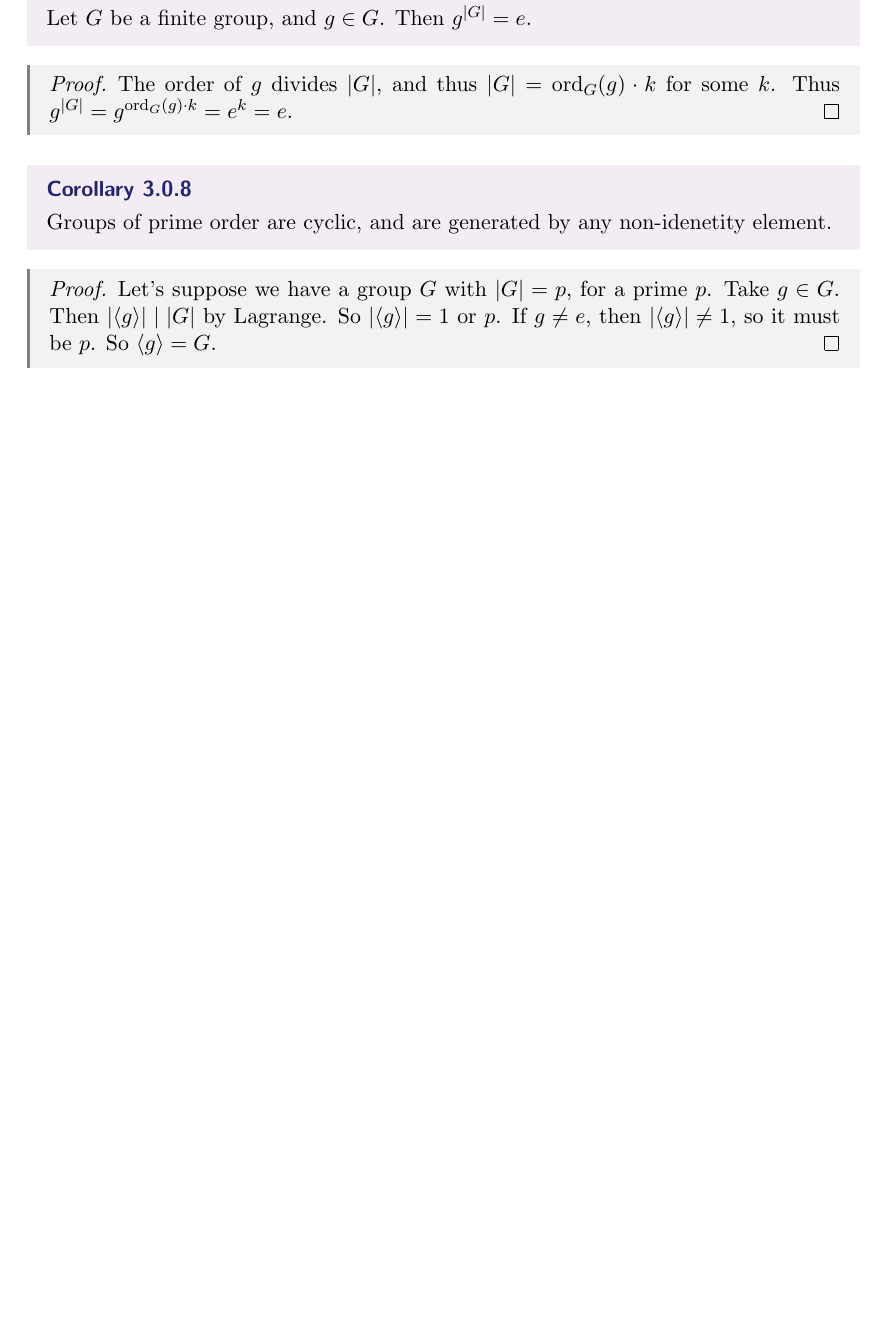
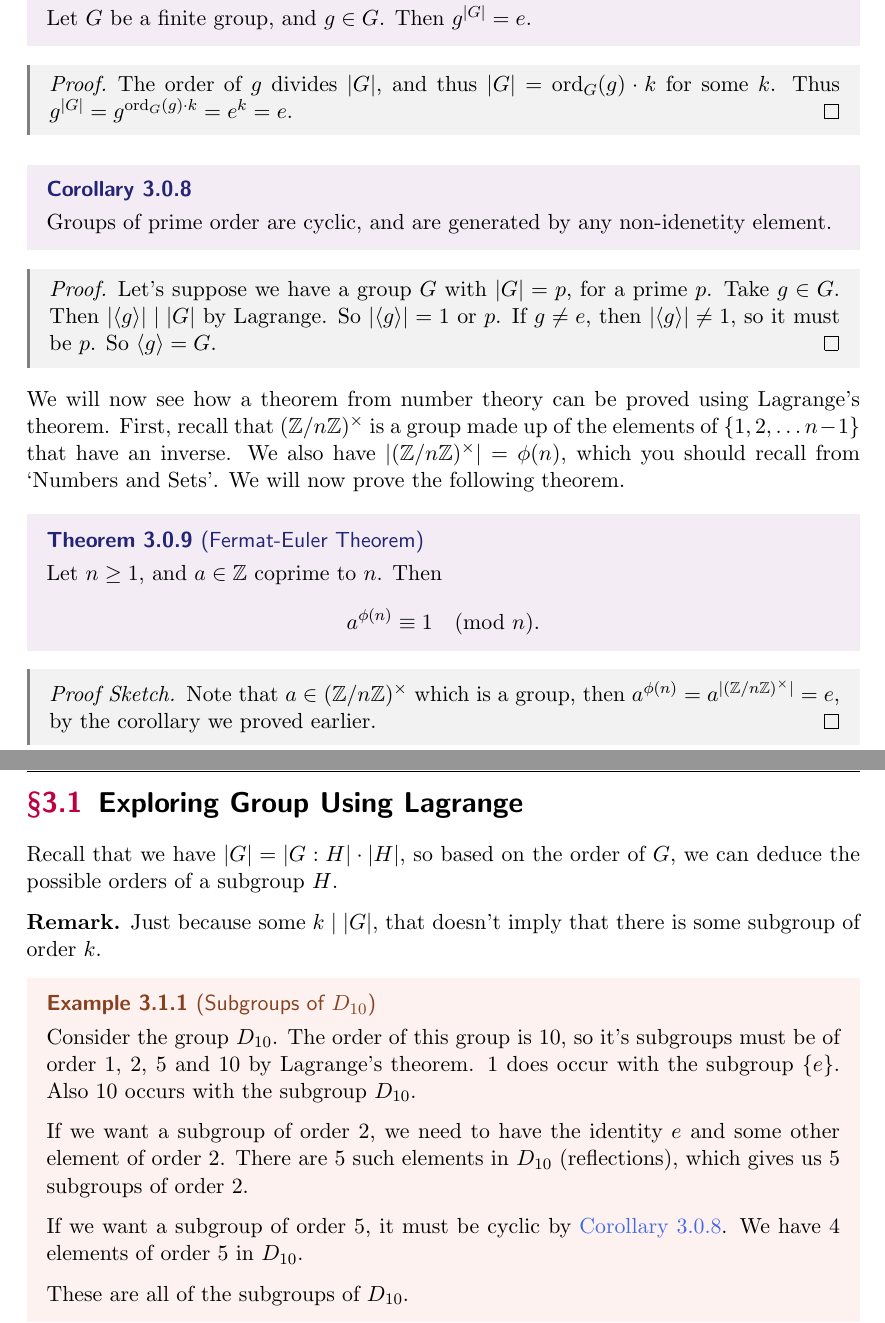
Before and after one commit to ak2316-cam/tripos-lecture-notes, a LaTeX document (groups/groups.tex): part of page 28 of 29 before the commit and two parts of pages 28 and 29 of 30 after it, the two joined at a grey line, cut so that both start at the same text, the shorter picture padded with empty space. The pictures show the PDF file groups/groups.pdf that the author committed with the source.

Commit message:
Groups lecture 9

```diff
--- a/groups/groups.tex
+++ b/groups/groups.tex
@@ -1103,12 +1103,43 @@ We can use Lagrange's theorem to immediately derive some useful results.
 	The order of $g$ divides $|G|$, and thus $|G| = \ord_G(g) \cdot k$ for some $k$. Thus $g^{|G|} = g^{\ord_G(g) \cdot k} = e^k = e$.
 \end{proof}
 
-\begin{corollary}
+\begin{corollary}\label{cor:primecyclic}
 	Groups of prime order are cyclic, and are generated by any non-idenetity element.
 \end{corollary}
 \begin{proof}
 Let's suppose we have a group $G$ with $|G| = p$, for a prime $p$. Take $g \in G$. Then $|\langle g \rangle| \mid |G|$ by Lagrange. So $|\langle g \rangle | = 1$ or $p$. If $g \neq e$, then $|\langle g \rangle |\neq 1$, so it must be $p$. So $\langle g \rangle = G$.
 \end{proof}
+
+We will now see how a theorem from number theory can be proved using Lagrange's theorem. First, recall that $(\Z/n\Z)^\times$ is a group made up of the elements of $\{1, 2, \dots n - 1\}$ that have an inverse. We also have $|(\Z/n\Z)^\times| = \phi(n)$, which you should recall from `Numbers and Sets'. We will now prove the following theorem.
+
+\begin{theorem}[Fermat-Euler Theorem]
+	Let $n \geq 1$, and $a \in \Z$ coprime to $n$. Then
+	$$
+	a^{\phi(n)} \equiv 1 \pmod{n}.
+	$$
+\end{theorem}
+\begin{proof}[Proof Sketch]
+	Note that $a \in (\Z/n\Z)^\times$ which is a group, then $a^{\phi(n)} = a^{| (\Z/n\Z)^\times|} = e$, by the corollary we proved earlier.
+\end{proof}
+
+\section{Exploring Group Using Lagrange}
+
+Recall that we have $|G| = |G:H| \cdot |H|$, so based on the order of $G$, we can deduce the possible orders of a subgroup $H$.
+
+\begin{remark}
+	Just because some $k \mid |G|$, that doesn't imply that there is some subgroup of order $k$.
+\end{remark}
+
+\begin{example}[Subgroups of $D_{10}$]
+	Consider the group $D_{10}$. The order of this group is $10$, so it's subgroups must be of order $1$, $2$, $5$ and $10$ by Lagrange's theorem.
+	$1$ does occur with the subgroup $\{e\}$. Also $10$ occurs with the subgroup $D_{10}$.
+
+	If we want a subgroup of order $2$, we need to have the identity $e$ and some other element of order $2$. There are 5 such elements in $D_{10}$ (reflections), which gives us $5$ subgroups of order 2.
+
+	If we want a subgroup of order $5$, it must be cyclic by \autoref{cor:primecyclic}. We have $4$ elements of order $5$ in $D_{10}$.
+
+	These are all of the subgroups of $D_{10}$.
+\end{example}
 
 
 \clearpage
```
Also changed, not shown: groups/groups.pdf, 1 other file.
